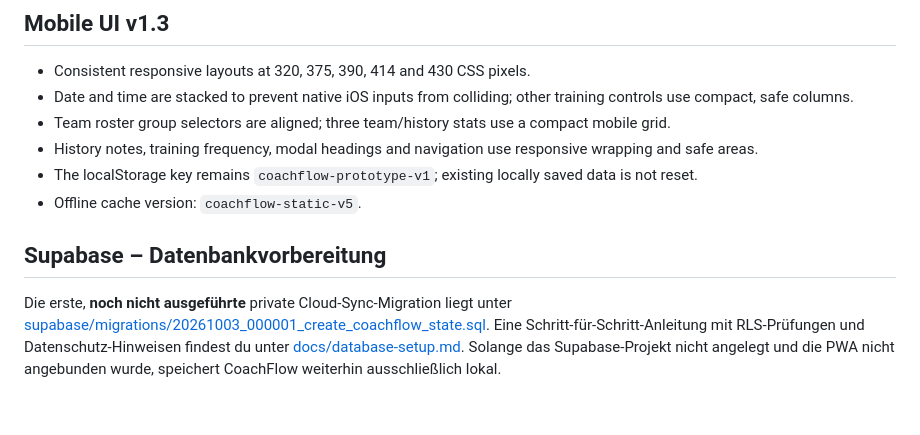
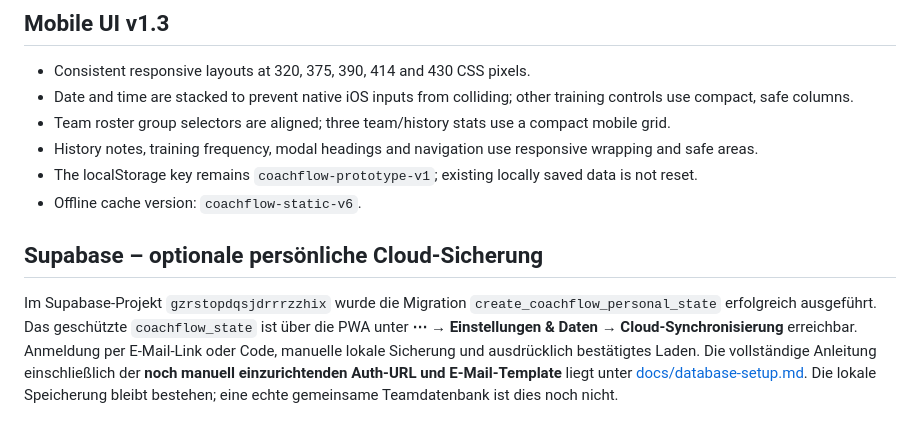
Before and after one commit to marinkarimovic/coachflow, a Markdown page: README.md, the part around the change. Rendered like a GitHub page.

Commit message:
Mark CoachFlow Supabase database live and describe optional cloud sync

```diff
--- a/README.md
+++ b/README.md
@@ -48,9 +48,9 @@ Diese App dient zunächst als Prototyp. Für produktiven Vereinseinsatz sind Aut
 - Team roster group selectors are aligned; three team/history stats use a compact mobile grid.
 - History notes, training frequency, modal headings and navigation use responsive wrapping and safe areas.
 - The localStorage key remains `coachflow-prototype-v1`; existing locally saved data is not reset.
-- Offline cache version: `coachflow-static-v5`.
+- Offline cache version: `coachflow-static-v6`.
 
 
-## Supabase – Datenbankvorbereitung
+## Supabase – optionale persönliche Cloud-Sicherung
 
-Die erste, **noch nicht ausgeführte** private Cloud-Sync-Migration liegt unter [supabase/migrations/20261003_000001_create_coachflow_state.sql](supabase/migrations/20261003_000001_create_coachflow_state.sql). Eine Schritt-für-Schritt-Anleitung mit RLS-Prüfungen und Datenschutz-Hinweisen findest du unter [docs/database-setup.md](docs/database-setup.md). Solange das Supabase-Projekt nicht angelegt und die PWA nicht angebunden wurde, speichert CoachFlow weiterhin ausschließlich lokal.
+Im Supabase-Projekt `gzrstopdqsjdrrrzzhix` wurde die Migration `create_coachflow_personal_state` erfolgreich ausgeführt. Das geschützte `coachflow_state` ist über die PWA unter **⋯ → Einstellungen & Daten → Cloud-Synchronisierung** erreichbar. Anmeldung per E-Mail-Link oder Code, manuelle lokale Sicherung und ausdrücklich bestätigtes Laden. Die vollständige Anleitung einschließlich der **noch manuell einzurichtenden Auth-URL und E-Mail-Template** liegt unter [docs/database-setup.md](docs/database-setup.md). Die lokale Speicherung bleibt bestehen; eine echte gemeinsame Teamdatenbank ist dies noch nicht.
```
